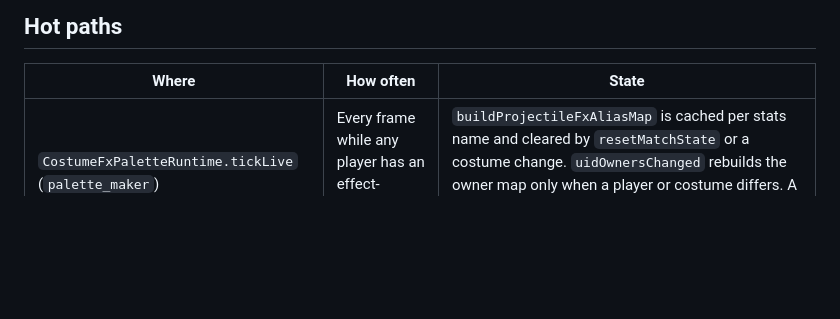
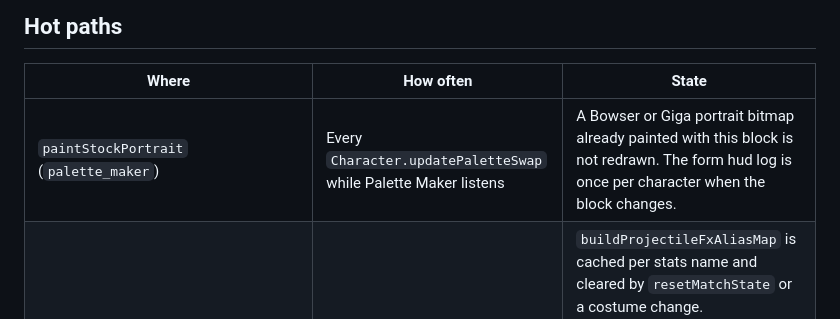
Before and after one commit to SSF2-Mods-Official/SSF2ModManager, a Markdown page: wiki/Dev Wiki/performance.md, the part around the change. Drawn GitHub-style; blank space fills up the shorter version.

Commit message:
Record that the Bowser HUD portrait paints once per palette block.

```diff
--- a/wiki/Dev Wiki/performance.md
+++ b/wiki/Dev Wiki/performance.md
@@ -50,6 +50,7 @@ The engine calls into the mod host from code that runs every frame for every fig
 
 | Where | How often | State |
 | --- | --- | --- |
+| `paintStockPortrait` (`palette_maker`) | Every `Character.updatePaletteSwap` while Palette Maker listens | A Bowser or Giga portrait bitmap already painted with this block is not redrawn. The form hud log is once per character when the block changes. |
 | `CostumeFxPaletteRuntime.tickLive` (`palette_maker`) | Every frame while any player has an effect-recolor costume | `buildProjectileFxAliasMap` is cached per stats name and cleared by `resetMatchState` or a costume change. `uidOwnersChanged` rebuilds the owner map only when a player or costume differs. A stage layer is walked only when it gained children, a hook forces it, or the 30-frame safety pass runs. |
 | `StreamCursor.onCursorEnterFrame` (`manager_bridge`) | Every third frame | Off during matches; one `Point`; `pointer.json` checked at most every 500 ms. |
 | `ProfileCssHooks.onStagePencil` (`controller_profiles`) | Every click | `MOUSE_DOWN` only, so the name list opens once per click. |
```
Also changed, not shown: wiki/Dev Wiki/giga-bowser-hud.md (+1 -1 lines).
